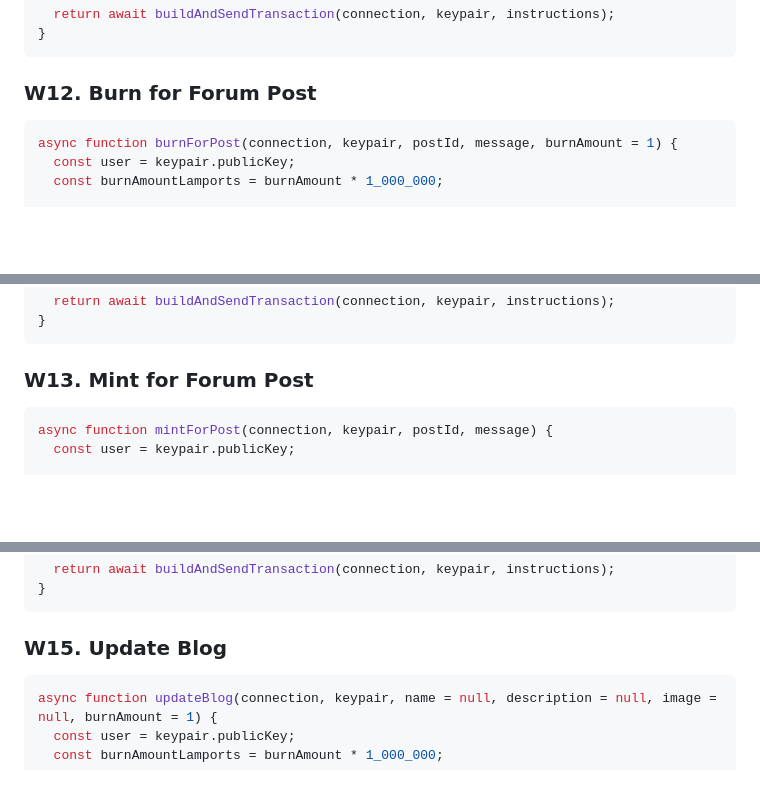
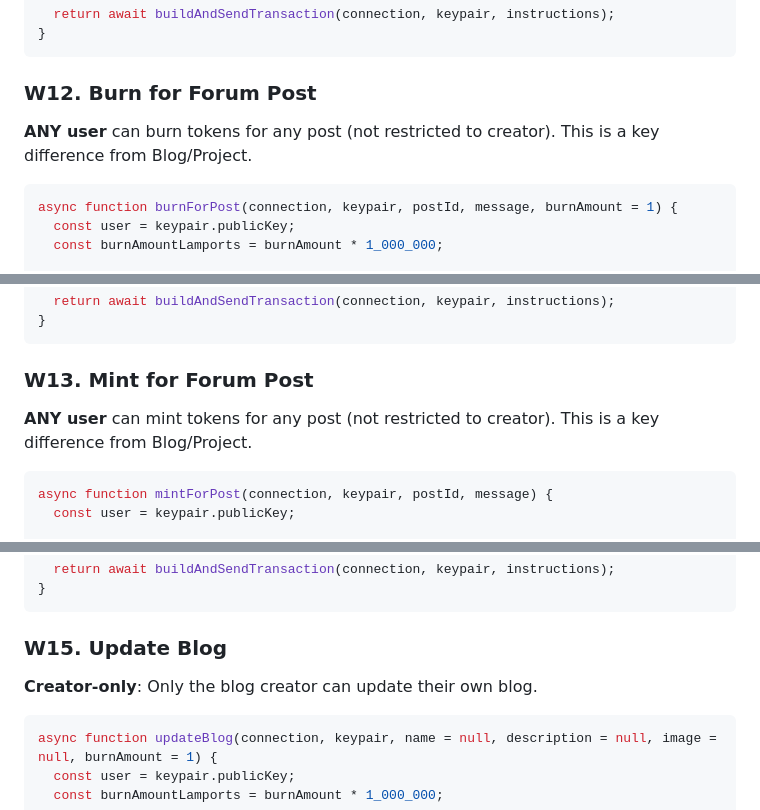
Before and after one commit to xenartist/memo-app, a Markdown page: dist/SKILL.md, 3 parts joined by grey strips. Rendered like a GitHub page; blank space fills up the shorter version.

````diff
--- a/dist/SKILL.md
+++ b/dist/SKILL.md
@@ -1790,6 +1790,8 @@ async function createForumPost(connection, keypair, title, content, image, burnA
 
 ### W12. Burn for Forum Post
 
+**ANY user** can burn tokens for any post (not restricted to creator). This is a key difference from Blog/Project.
+
 ```javascript
 async function burnForPost(connection, keypair, postId, message, burnAmount = 1) {
   const user = keypair.publicKey;
@@ -1838,6 +1840,8 @@ async function burnForPost(connection, keypair, postId, message, burnAmount = 1)
 ```
 
 ### W13. Mint for Forum Post
+
+**ANY user** can mint tokens for any post (not restricted to creator). This is a key difference from Blog/Project.
 
 ```javascript
 async function mintForPost(connection, keypair, postId, message) {
@@ -1937,6 +1941,8 @@ async function createBlog(connection, keypair, name, description, image, burnAmo
 
 ### W15. Update Blog
 
+**Creator-only**: Only the blog creator can update their own blog.
+
 ```javascript
 async function updateBlog(connection, keypair, name = null, description = null, image = null, burnAmount = 1) {
   const user = keypair.publicKey;
````
Also changed, not shown: other parts of dist/SKILL.md (+41 -8 lines).
